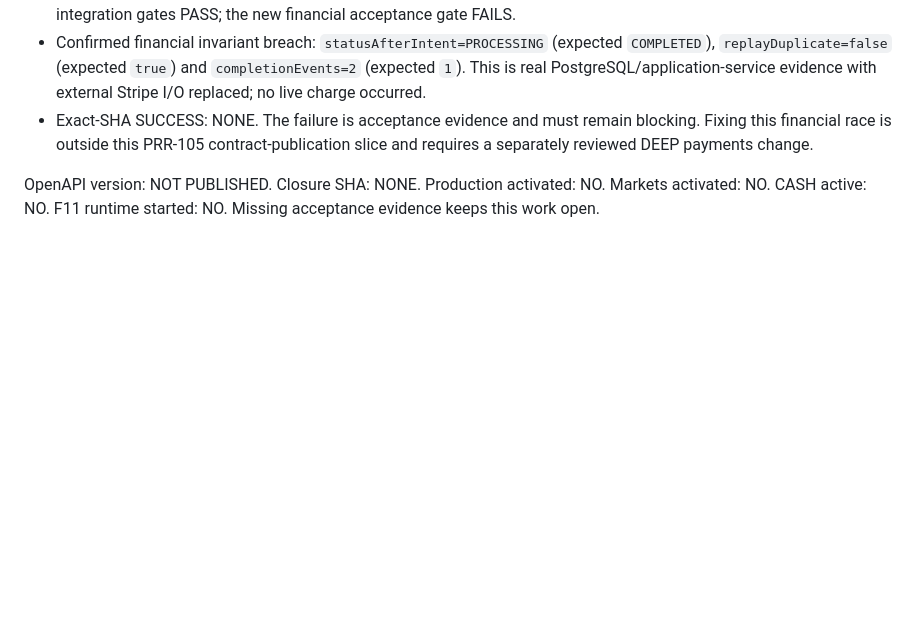
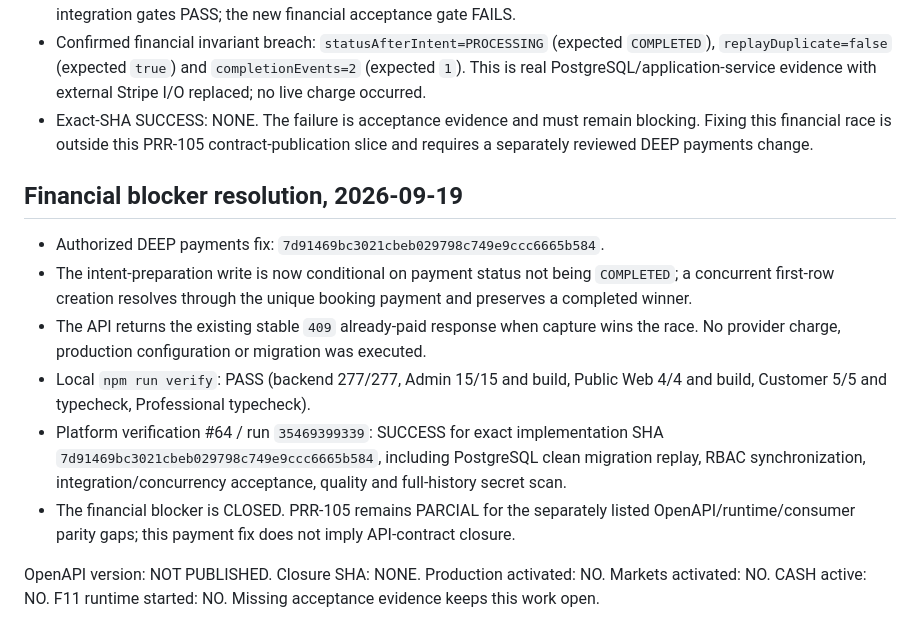
Before and after one commit to Alex00111001/ProApp-GlobalServices, a Markdown page: docs/releases/2026-09-16-prr-105-api-v1-contract.md, the part around the change. Rendered like a GitHub page; blank space fills up the shorter version.

Commit message:
docs(prr): record verified payment concurrency fix

```diff
--- a/docs/releases/2026-09-16-prr-105-api-v1-contract.md
+++ b/docs/releases/2026-09-16-prr-105-api-v1-contract.md
@@ -52,4 +52,13 @@ Local evidence on 2026-09-19:
 - Confirmed financial invariant breach: `statusAfterIntent=PROCESSING` (expected `COMPLETED`), `replayDuplicate=false` (expected `true`) and `completionEvents=2` (expected `1`). This is real PostgreSQL/application-service evidence with external Stripe I/O replaced; no live charge occurred.
 - Exact-SHA SUCCESS: NONE. The failure is acceptance evidence and must remain blocking. Fixing this financial race is outside this PRR-105 contract-publication slice and requires a separately reviewed DEEP payments change.
 
+## Financial blocker resolution, 2026-09-19
+
+- Authorized DEEP payments fix: `7d91469bc3021cbeb029798c749e9ccc6665b584`.
+- The intent-preparation write is now conditional on payment status not being `COMPLETED`; a concurrent first-row creation resolves through the unique booking payment and preserves a completed winner.
+- The API returns the existing stable `409` already-paid response when capture wins the race. No provider charge, production configuration or migration was executed.
+- Local `npm run verify`: PASS (backend 277/277, Admin 15/15 and build, Public Web 4/4 and build, Customer 5/5 and typecheck, Professional typecheck).
+- Platform verification #64 / run `35469399339`: SUCCESS for exact implementation SHA `7d91469bc3021cbeb029798c749e9ccc6665b584`, including PostgreSQL clean migration replay, RBAC synchronization, integration/concurrency acceptance, quality and full-history secret scan.
+- The financial blocker is CLOSED. PRR-105 remains PARCIAL for the separately listed OpenAPI/runtime/consumer parity gaps; this payment fix does not imply API-contract closure.
+
 OpenAPI version: NOT PUBLISHED. Closure SHA: NONE. Production activated: NO. Markets activated: NO. CASH active: NO. F11 runtime started: NO. Missing acceptance evidence keeps this work open.
```
